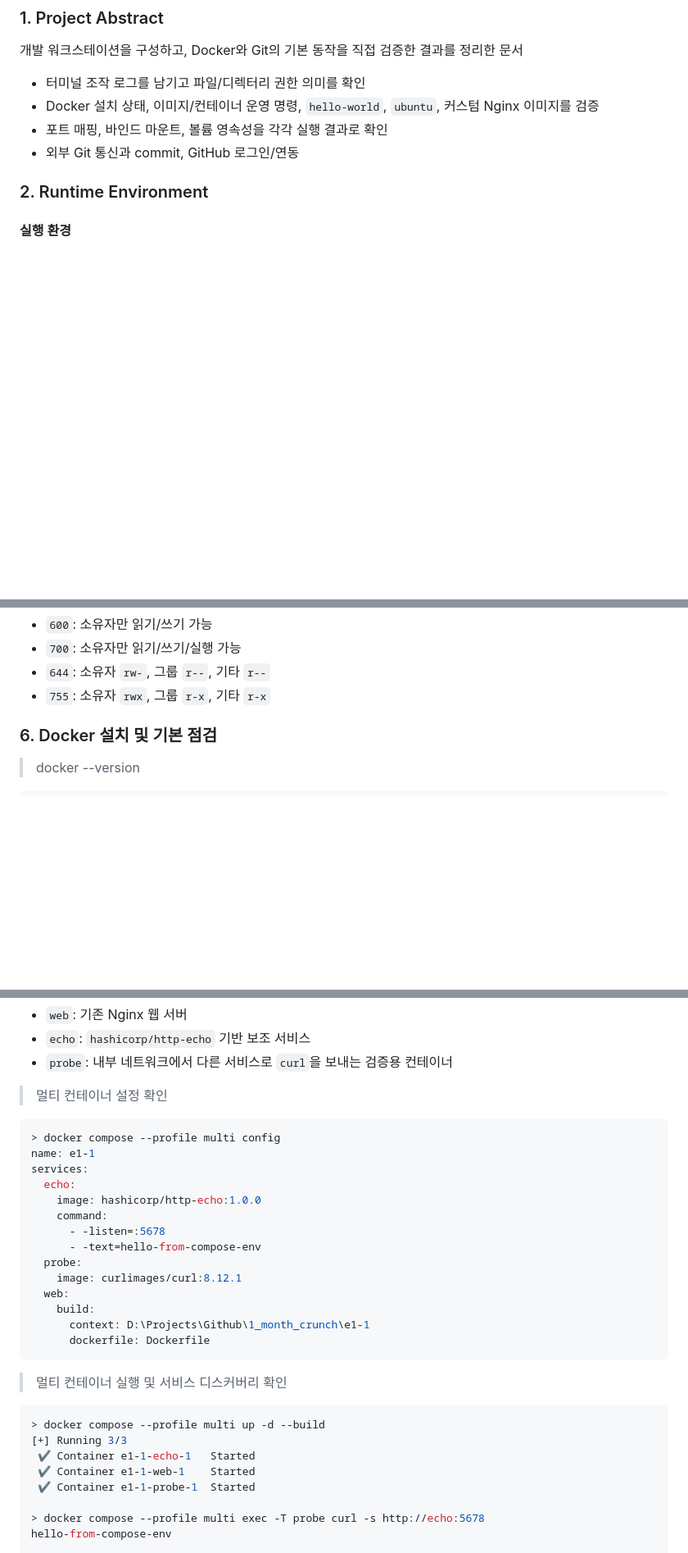
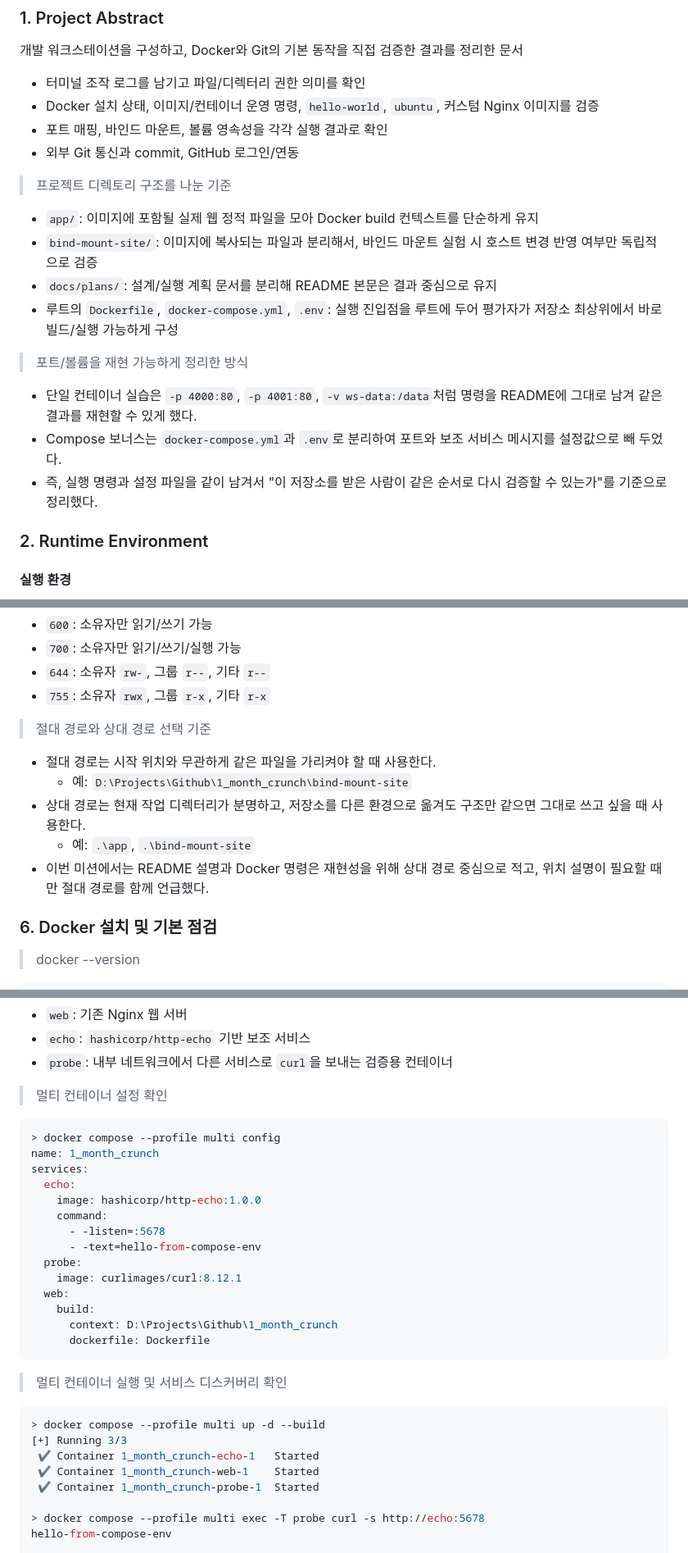
Before and after one commit to TraceofLight/1_month_crunch, a Markdown page: README.md, 3 parts joined by grey strips. Shown at 82% size. Rendered like a GitHub page; blank space fills up the shorter version.

````diff
--- a/README.md
+++ b/README.md
@@ -6,6 +6,19 @@
 - Docker 설치 상태, 이미지/컨테이너 운영 명령, `hello-world`, `ubuntu`, 커스텀 Nginx 이미지를 검증
 - 포트 매핑, 바인드 마운트, 볼륨 영속성을 각각 실행 결과로 확인
 - 외부 Git 통신과 commit, GitHub 로그인/연동
+
+> 프로젝트 디렉토리 구조를 나눈 기준
+
+- `app/`: 이미지에 포함될 실제 웹 정적 파일을 모아 Docker build 컨텍스트를 단순하게 유지
+- `bind-mount-site/`: 이미지에 복사되는 파일과 분리해서, 바인드 마운트 실험 시 호스트 변경 반영 여부만 독립적으로 검증
+- `docs/plans/`: 설계/실행 계획 문서를 분리해 README 본문은 결과 중심으로 유지
+- 루트의 `Dockerfile`, `docker-compose.yml`, `.env`: 실행 진입점을 루트에 두어 평가자가 저장소 최상위에서 바로 빌드/실행 가능하게 구성
+
+> 포트/볼륨을 재현 가능하게 정리한 방식
+
+- 단일 컨테이너 실습은 `-p 4000:80`, `-p 4001:80`, `-v ws-data:/data`처럼 명령을 README에 그대로 남겨 같은 결과를 재현할 수 있게 했다.
+- Compose 보너스는 `docker-compose.yml`과 `.env`로 분리하여 포트와 보조 서비스 메시지를 설정값으로 빼 두었다.
+- 즉, 실행 명령과 설정 파일을 같이 남겨서 "이 저장소를 받은 사람이 같은 순서로 다시 검증할 수 있는가"를 기준으로 정리했다.
 
 ### 2. Runtime Environment
 
@@ -279,6 +292,14 @@ drwxr-xr-x 2 root root 4096 Apr  1 07:48 /perm-lab/dir
 - `700`: 소유자만 읽기/쓰기/실행 가능
 - `644`: 소유자 `rw-`, 그룹 `r--`, 기타 `r--`
 - `755`: 소유자 `rwx`, 그룹 `r-x`, 기타 `r-x`
+
+> 절대 경로와 상대 경로 선택 기준
+
+- 절대 경로는 시작 위치와 무관하게 같은 파일을 가리켜야 할 때 사용한다.
+  - 예: `D:\Projects\Github\1_month_crunch\bind-mount-site`
+- 상대 경로는 현재 작업 디렉터리가 분명하고, 저장소를 다른 환경으로 옮겨도 구조만 같으면 그대로 쓰고 싶을 때 사용한다.
+  - 예: `.\app`, `.\bind-mount-site`
+- 이번 미션에서는 README 설명과 Docker 명령은 재현성을 위해 상대 경로 중심으로 적고, 위치 설명이 필요할 때만 절대 경로를 함께 언급했다.
 
 ### 6. Docker 설치 및 기본 점검
 
@@ -640,7 +676,7 @@ services:
 
 ```powershell
 > docker compose --profile multi config
-name: e1-1
+name: 1_month_crunch
 services:
   echo:
     image: hashicorp/http-echo:1.0.0
@@ -651,7 +687,7 @@ services:
     image: curlimages/curl:8.12.1
   web:
     build:
-      context: D:\Projects\Github\1_month_crunch\e1-1
+      context: D:\Projects\Github\1_month_crunch
       dockerfile: Dockerfile
 ```
 
@@ -660,9 +696,9 @@ services:
 ```powershell
 > docker compose --profile multi up -d --build
 [+] Running 3/3
- ✔ Container e1-1-echo-1   Started
- ✔ Container e1-1-web-1    Started
- ✔ Container e1-1-probe-1  Started
+ ✔ Container 1_month_crunch-echo-1   Started
+ ✔ Container 1_month_crunch-web-1    Started
+ ✔ Container 1_month_crunch-probe-1  Started
 
 > docker compose --profile multi exec -T probe curl -s http://echo:5678
 hello-from-compose-env
````
Also changed, not shown: other parts of README.md (+43 -11 lines).
